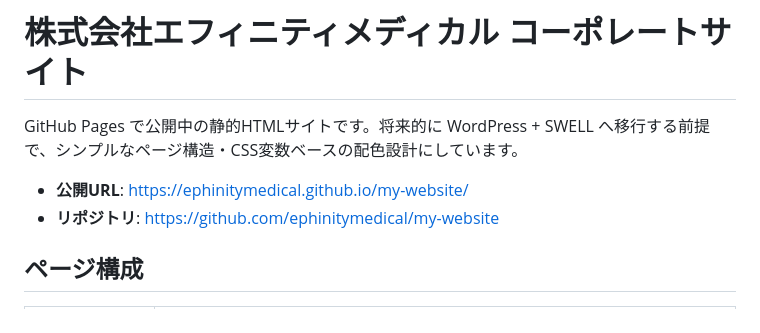
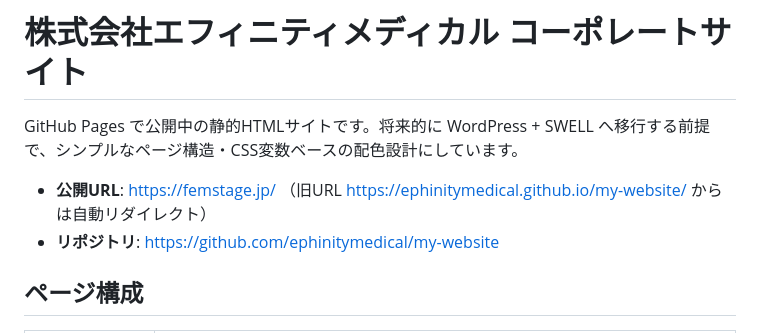
Before and after one commit to ephinitymedical/my-website, a Markdown page: README.md, the part around the change. Drawn GitHub-style.

Commit message:
README: 独自ドメイン femstage.jp を反映
Co-Authored-By: Claude Fable 5 <noreply@anthropic.com>

```diff
--- a/README.md
+++ b/README.md
@@ -2,7 +2,7 @@
 
 GitHub Pages で公開中の静的HTMLサイトです。将来的に WordPress + SWELL へ移行する前提で、シンプルなページ構造・CSS変数ベースの配色設計にしています。
 
-- **公開URL**: https://ephinitymedical.github.io/my-website/
+- **公開URL**: https://femstage.jp/ （旧URL https://ephinitymedical.github.io/my-website/ からは自動リダイレクト）
 - **リポジトリ**: https://github.com/ephinitymedical/my-website
 
 ## ページ構成
```
